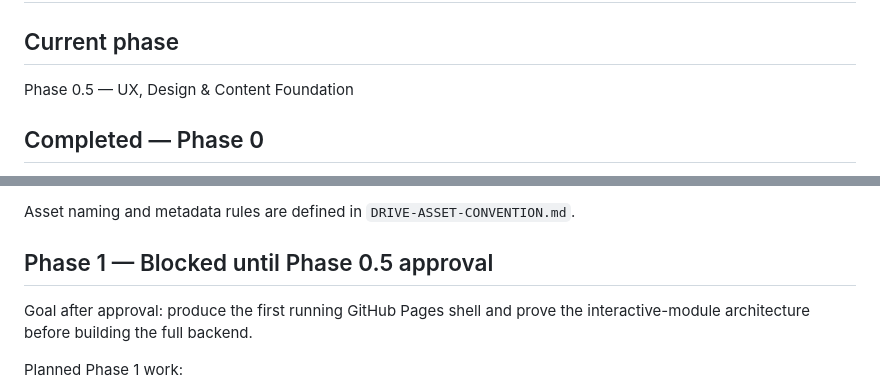
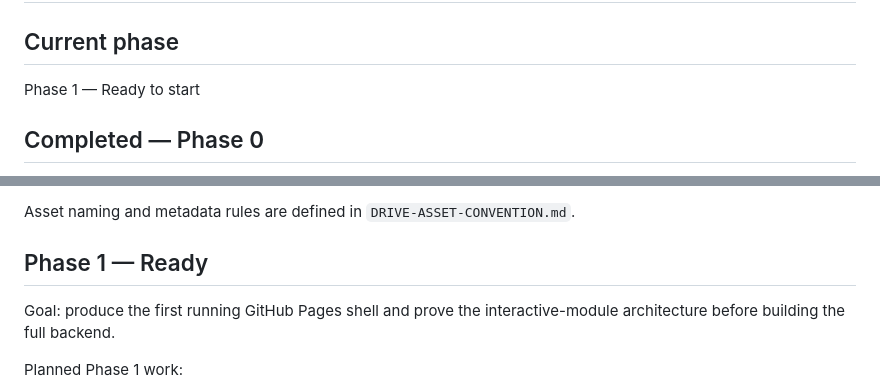
Before and after one commit to aodxx/KidLearn-Interactive, a Markdown page: PROGRESS.md, 2 parts joined by grey strips. Drawn GitHub-style.

```diff
--- a/PROGRESS.md
+++ b/PROGRESS.md
@@ -2,7 +2,7 @@
 
 ## Current phase
 
-Phase 0.5 — UX, Design & Content Foundation
+Phase 1 — Ready to start
 
 ## Completed — Phase 0
 
@@ -66,9 +79,9 @@ Subfolders:
 
 Asset naming and metadata rules are defined in `DRIVE-ASSET-CONVENTION.md`.
 
-## Phase 1 — Blocked until Phase 0.5 approval
+## Phase 1 — Ready
 
-Goal after approval: produce the first running GitHub Pages shell and prove the interactive-module architecture before building the full backend.
+Goal: produce the first running GitHub Pages shell and prove the interactive-module architecture before building the full backend.
 
 Planned Phase 1 work:
 
```
Also changed, not shown: other parts of PROGRESS.md (+31 -9 lines).
